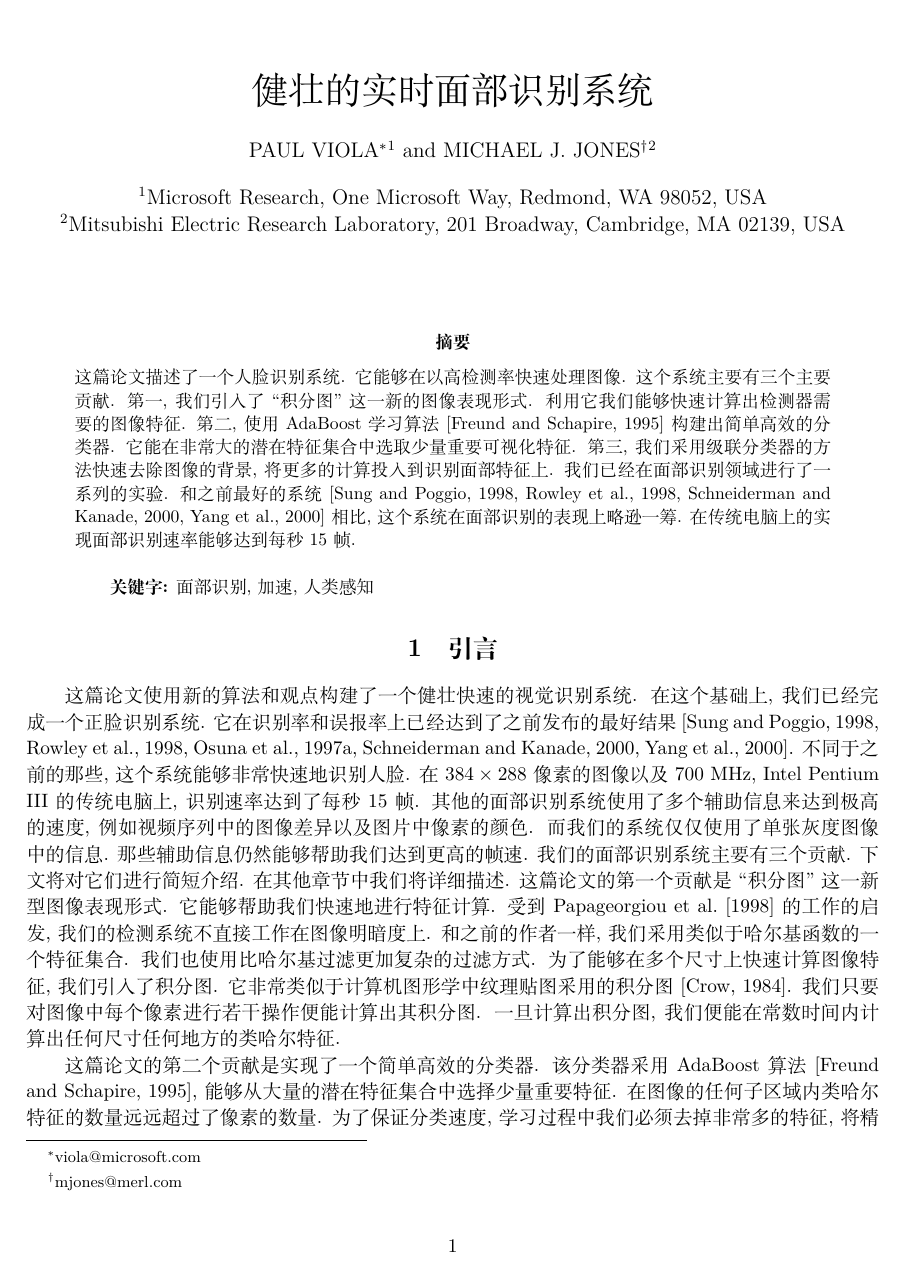
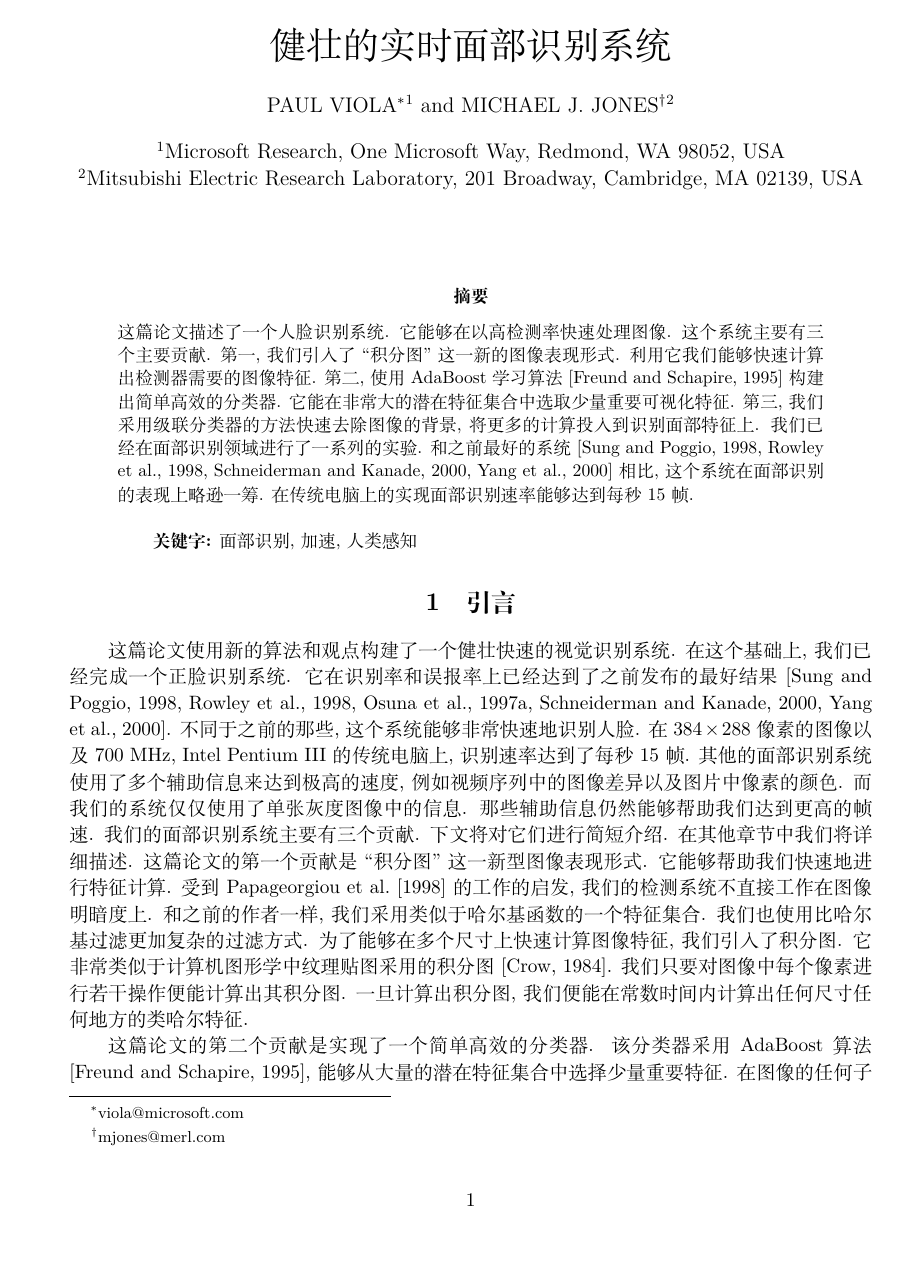
Before and after one commit to blueswill/paper-project, a LaTeX document (abstract.tex): page 1 of 17 before the commit and page 1 of 18 after it. Compiled offline with XeLaTeX.

Commit message:
update margin

```diff
--- a/abstract.tex
+++ b/abstract.tex
@@ -1,6 +1,7 @@
-\documentclass[a4paper,utf8,11pt, onecolumn]{ctexart}
+\documentclass[a4paper,utf8,11pt]{ctexart}
 \usepackage{amsmath}
 \usepackage{amssymb}
+\usepackage[left=2.5cm, right=2.5cm]{geometry}
 \usepackage{array}
 \usepackage{siunitx}
 \usepackage{natbib}
@@ -15,9 +16,9 @@
 \renewcommand{\captionlabelfont}{\kaishu\zihao{5}}
 \providecommand{\keywords}[1]{\textbf{关键字:} #1}
 \addtolength{\topmargin}{-54pt}
-\setlength{\oddsidemargin}{-0.9cm}  % 3.17cm - 1 inch
-\setlength{\evensidemargin}{\oddsidemargin}
-\setlength{\textwidth}{17.00cm}
+%\setlength{\oddsidemargin}{-0.9cm}  % 3.17cm - 1 inch
+%\setlength{\evensidemargin}{\oddsidemargin}
+%\setlength{\textwidth}{17.00cm}
 \setlength{\textheight}{24.00cm}    % 24.62
 \renewcommand{\baselinestretch}{1.1} %定义行间距
 
```
Also changed, not shown: abstract.pdf.
